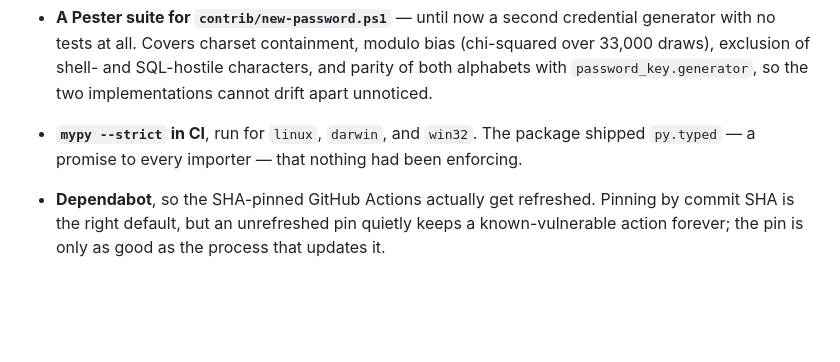
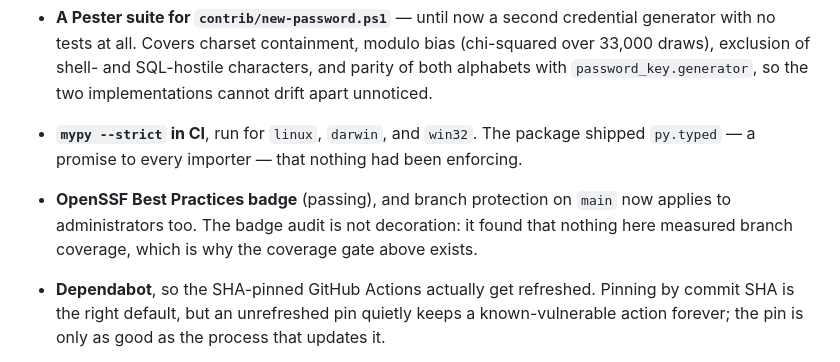
Before and after one commit to nathanramoscfa/password-key, a Markdown page: CHANGELOG.md, the part around the change. GitHub-like rendering; blank space fills up the shorter version.

Commit message:
Add the OpenSSF Best Practices badge, and enforce protection on admins
The badge (passing, project 14032) is a self-certification, so it is
worth being precise about what it is evidence of: 67 criteria answered
against this repository, not a review anyone else performed. Its value
is that the answers are specific and checkable, and that working
through them found a real gap - nothing measured branch coverage, which
is why the coverage gate landed first.

Branch protection on main now applies to administrators. It was set
with enforce_admins disabled so the owner kept a direct-push escape
hatch, but OSPS-AC-03.01 asks that the mechanism actually prevent
direct commits to the primary branch, and a rule with a hole for the
only person who could use it does not prevent anything. Everything
already goes through pull requests, so the friction is theoretical.

Co-Authored-By: Claude Opus 5 (1M context) <noreply@anthropic.com>

```diff
--- a/CHANGELOG.md
+++ b/CHANGELOG.md
@@ -26,6 +26,10 @@ author.
 - **`mypy --strict` in CI**, run for `linux`, `darwin`, and `win32`. The
   package shipped `py.typed` — a promise to every importer — that nothing
   had been enforcing.
+- **OpenSSF Best Practices badge** (passing), and branch protection on `main`
+  now applies to administrators too. The badge audit is not decoration: it
+  found that nothing here measured branch coverage, which is why the
+  coverage gate above exists.
 - **Dependabot**, so the SHA-pinned GitHub Actions actually get
   refreshed. Pinning by commit SHA is the right default, but an
   unrefreshed pin quietly keeps a known-vulnerable action forever; the
```
Also changed, not shown: README.md (+1 -0 lines).
